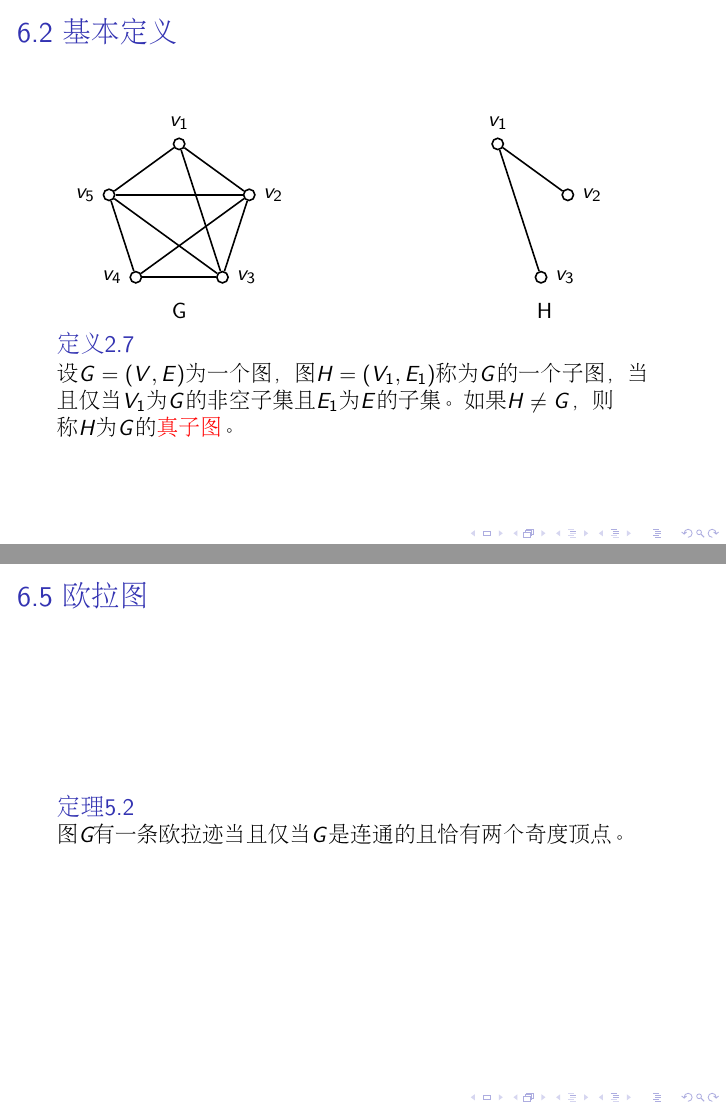
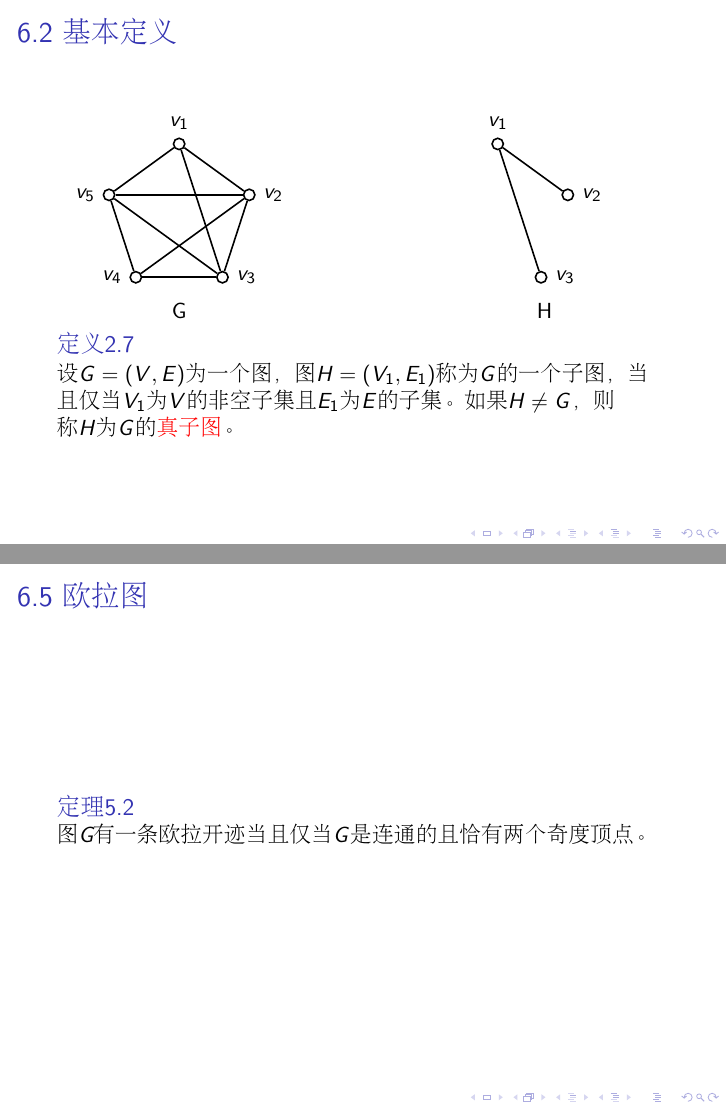
Before and after one commit to jianwenchen/discrete, LaTeX slides (chapter6/chapter6.tex): pages 12 and 42 of 64, joined at a grey line. Compiled offline with pdfLaTeX.

Commit message:
chapter6 modified

```diff
--- a/chapter6/chapter6.tex
+++ b/chapter6/chapter6.tex
@@ -302,7 +302,7 @@
     \end{minipage}
     \pause
   \begin{Def}
-    设$G=(V,E)$为一个图，图$H=(V_1,E_1)$称为$G$的一个子图，当且仅当$V_1$为$G$的
+    设$G=(V,E)$为一个图，图$H=(V_1,E_1)$称为$G$的一个子图，当且仅当$V_1$为$V$的
     非空子集且$E_1$为$E$的子集。如果$H \neq G$，则称$H$为$G$的\alert{真子图}。
   \end{Def}
 \end{frame}
@@ -957,7 +957,7 @@ $G$
 \begin{frame}
   \frametitle{6.5 欧拉图}
   \begin{Thm}
-    图G有一条欧拉迹当且仅当$G$是连通的且恰有两个奇度顶点。
+    图G有一条欧拉开迹当且仅当$G$是连通的且恰有两个奇度顶点。
   \end{Thm}
 
 \end{frame}
```
Also changed, not shown: chapter6/chapter6.pdf, 1 other file.
